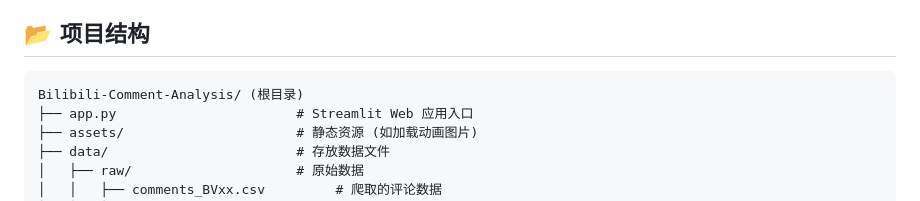
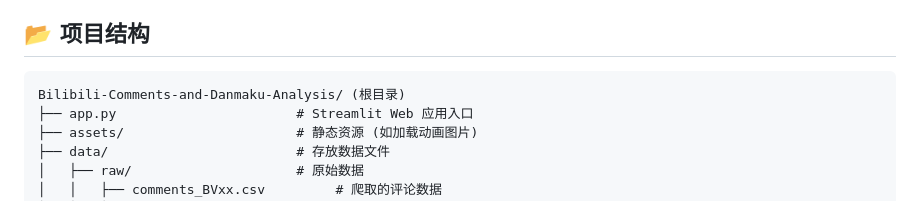
Before and after one commit to PhSeCl/Bilibili-Comment-and-Danmaku-Analysis, a Markdown page: README.md, the part around the change. GitHub-like rendering.

Commit message:
更新README

````diff
--- a/README.md
+++ b/README.md
@@ -5,7 +5,7 @@
 ## 📂 项目结构
 
 ```text
-Bilibili-Comment-Analysis/ (根目录)
+Bilibili-Comments-and-Danmaku-Analysis/ (根目录)
 ├── app.py                       # Streamlit Web 应用入口
 ├── assets/                      # 静态资源 (如加载动画图片)
 ├── data/                        # 存放数据文件
````
